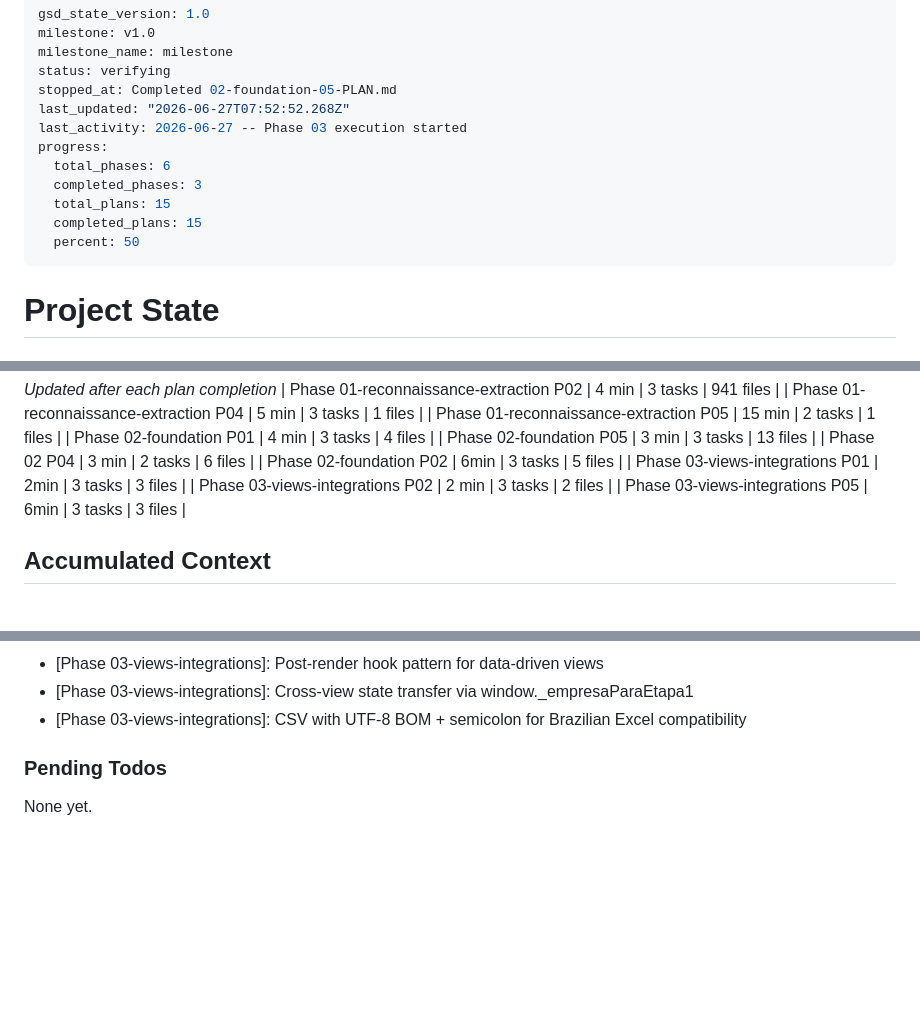
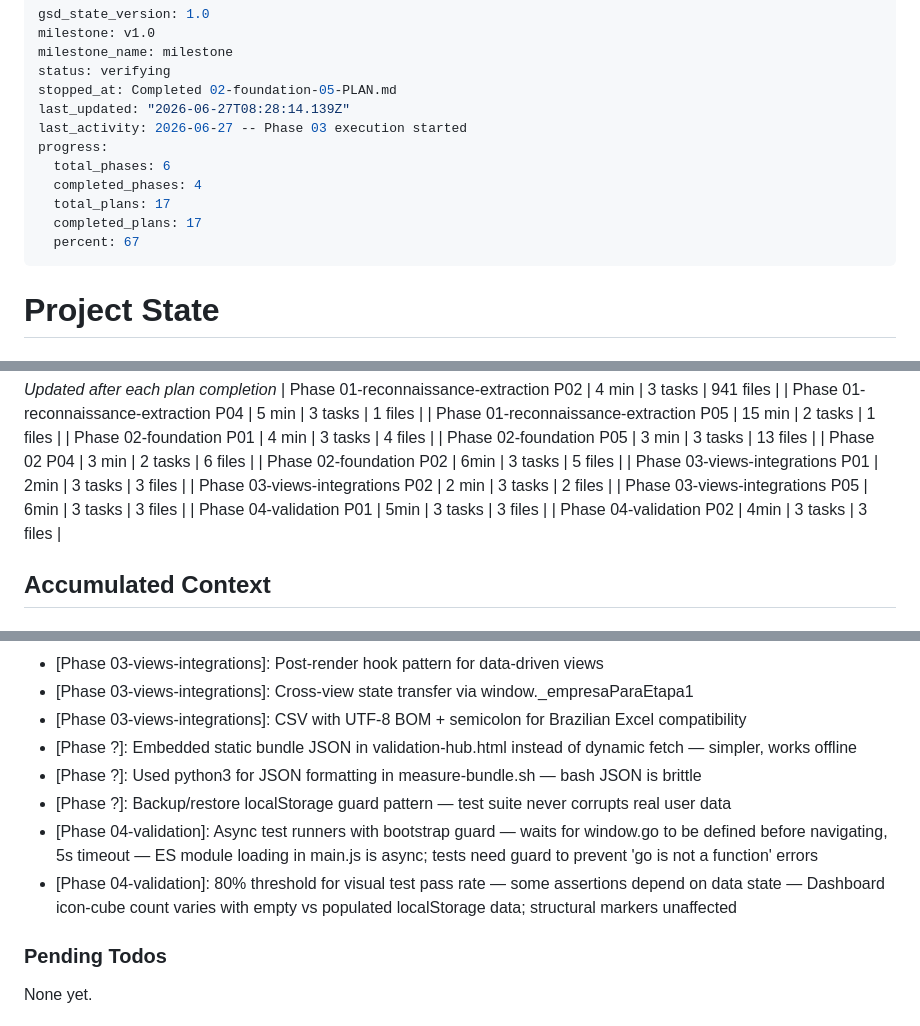
Before and after one commit to matspectrum-ai/bms-replica, a Markdown page: .planning/STATE.md, 3 parts joined by grey strips. GitHub-like rendering; blank space fills up the shorter version.

Commit message:
feat: complete phase 4 — validation suite (all 4 VAL reqs passed)

```diff
--- a/.planning/STATE.md
+++ b/.planning/STATE.md
@@ -4,14 +4,14 @@ milestone: v1.0
 milestone_name: milestone
 status: verifying
 stopped_at: Completed 02-foundation-05-PLAN.md
-last_updated: "2026-06-27T07:52:52.268Z"
+last_updated: "2026-06-27T08:28:14.139Z"
 last_activity: 2026-06-27 -- Phase 03 execution started
 progress:
   total_phases: 6
-  completed_phases: 3
-  total_plans: 15
-  completed_plans: 15
-  percent: 50
+  completed_phases: 4
+  total_plans: 17
+  completed_plans: 17
+  percent: 67
 ---
 
 # Project State
@@ -57,6 +57,8 @@ Progress: [░░░░░░░░░░] 0%
 | Phase 03-views-integrations P01 | 2min | 3 tasks | 3 files |
 | Phase 03-views-integrations P02 | 2 min | 3 tasks | 2 files |
 | Phase 03-views-integrations P05 | 6min | 3 tasks | 3 files |
+| Phase 04-validation P01 | 5min | 3 tasks | 3 files |
+| Phase 04-validation P02 | 4min | 3 tasks | 3 files |
 
 ## Accumulated Context
 
@@ -90,6 +92,11 @@ Key decisions logged in PROJECT.md Key Decisions table. Summary of decisions aff
 - [Phase 03-views-integrations]: Post-render hook pattern for data-driven views
 - [Phase 03-views-integrations]: Cross-view state transfer via window._empresaParaEtapa1
 - [Phase 03-views-integrations]: CSV with UTF-8 BOM + semicolon for Brazilian Excel compatibility
+- [Phase ?]: Embedded static bundle JSON in validation-hub.html instead of dynamic fetch — simpler, works offline
+- [Phase ?]: Used python3 for JSON formatting in measure-bundle.sh — bash JSON is brittle
+- [Phase ?]: Backup/restore localStorage guard pattern — test suite never corrupts real user data
+- [Phase 04-validation]: Async test runners with bootstrap guard — waits for window.go to be defined before navigating, 5s timeout — ES module loading in main.js is async; tests need guard to prevent 'go is not a function' errors
+- [Phase 04-validation]: 80% threshold for visual test pass rate — some assertions depend on data state — Dashboard icon-cube count varies with empty vs populated localStorage data; structural markers unaffected
 
 ### Pending Todos
 
```
Also changed, not shown: other parts of .planning/STATE.md (+1 -1 lines), .planning/REQUIREMENTS.md (+8 -8 lines), .planning/ROADMAP.md (+5 -4 lines).
